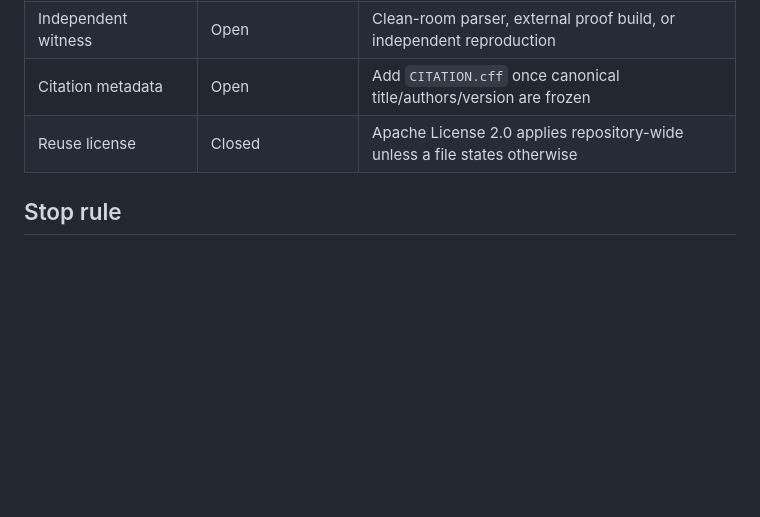
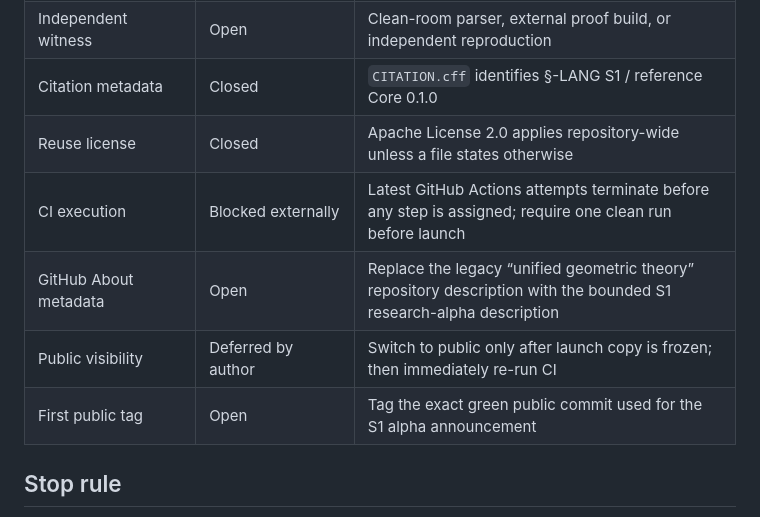
Before and after one commit to jesusvilela/-lang.s1, a Markdown page: STATUS.md, the part around the change. Drawn GitHub-style; blank space fills up the shorter version.

Commit message:
Record final publication gates

```diff
--- a/STATUS.md
+++ b/STATUS.md
@@ -52,8 +52,12 @@ These tags are not an automatic promotion ladder.
 | Formal traceability | Open | Pinned proof source, theorem name, toolchain, clean build |
 | Empirical reproducibility | Open | Raw data, scripts, seeds, uncertainty and environment |
 | Independent witness | Open | Clean-room parser, external proof build, or independent reproduction |
-| Citation metadata | Open | Add `CITATION.cff` once canonical title/authors/version are frozen |
+| Citation metadata | Closed | `CITATION.cff` identifies §-LANG S1 / reference Core 0.1.0 |
 | Reuse license | Closed | Apache License 2.0 applies repository-wide unless a file states otherwise |
+| CI execution | Blocked externally | Latest GitHub Actions attempts terminate before any step is assigned; require one clean run before launch |
+| GitHub About metadata | Open | Replace the legacy “unified geometric theory” repository description with the bounded S1 research-alpha description |
+| Public visibility | Deferred by author | Switch to public only after launch copy is frozen; then immediately re-run CI |
+| First public tag | Open | Tag the exact green public commit used for the S1 alpha announcement |
 
 ## Stop rule
 
```
